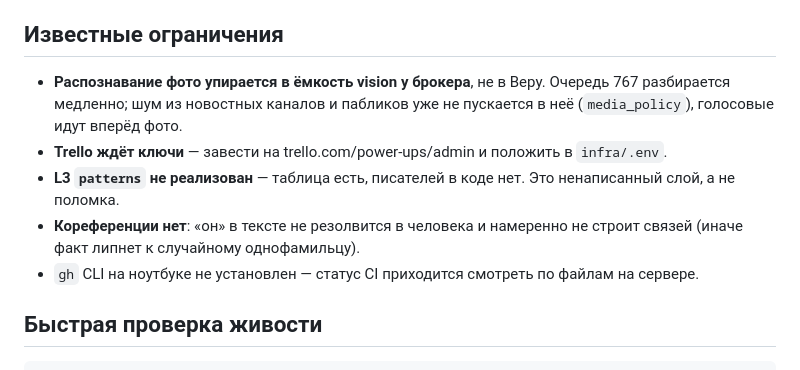
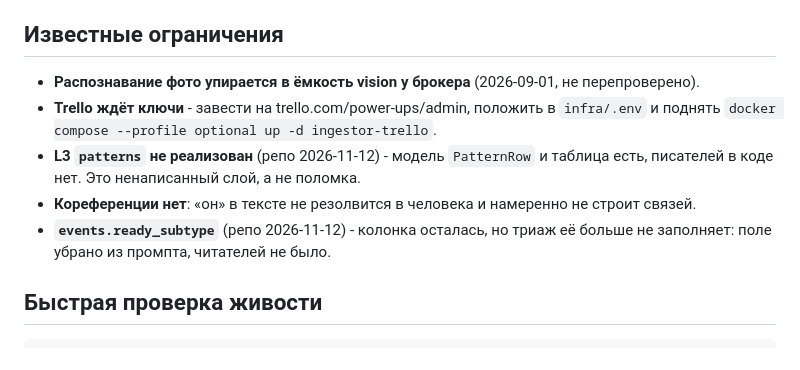
Before and after one commit to zapleoceo/muai, a Markdown page: vera3/STATUS.md, the part around one of its changes. Drawn GitHub-style.

```diff
--- a/vera3/STATUS.md
+++ b/vera3/STATUS.md
@@ -56,17 +84,17 @@
 
 ## Известные ограничения
 
-- **Распознавание фото упирается в ёмкость vision у брокера**, не в Веру.
-  Очередь 767 разбирается медленно; шум из новостных каналов и пабликов уже
-  не пускается в неё (`media_policy`), голосовые идут вперёд фото.
-- **Trello ждёт ключи** — завести на trello.com/power-ups/admin и положить в
-  `infra/.env`.
-- **L3 `patterns` не реализован** — таблица есть, писателей в коде нет. Это
-  ненаписанный слой, а не поломка.
+- **Распознавание фото упирается в ёмкость vision у брокера** (2026-09-01,
+  не перепроверено).
+- **Trello ждёт ключи** - завести на trello.com/power-ups/admin, положить в
+  `infra/.env` и поднять `docker compose --profile optional up -d
+  ingestor-trello`.
+- **L3 `patterns` не реализован** (репо 2026-11-12) - модель `PatternRow` и
+  таблица есть, писателей в коде нет. Это ненаписанный слой, а не поломка.
 - **Кореференции нет**: «он» в тексте не резолвится в человека и намеренно
-  не строит связей (иначе факт липнет к случайному однофамильцу).
-- `gh` CLI на ноутбуке не установлен — статус CI приходится смотреть по
-  файлам на сервере.
+  не строит связей.
+- **`events.ready_subtype`** (репо 2026-11-12) - колонка осталась, но триаж
+  её больше не заполняет: поле убрано из промпта, читателей не было.
 
 ## Быстрая проверка живости
 
```
Also changed, not shown: other parts of vera3/STATUS.md (+61 -33 lines), VERA.md (+33 -19 lines), vera3/docs/architecture.md (+4 -3 lines).
